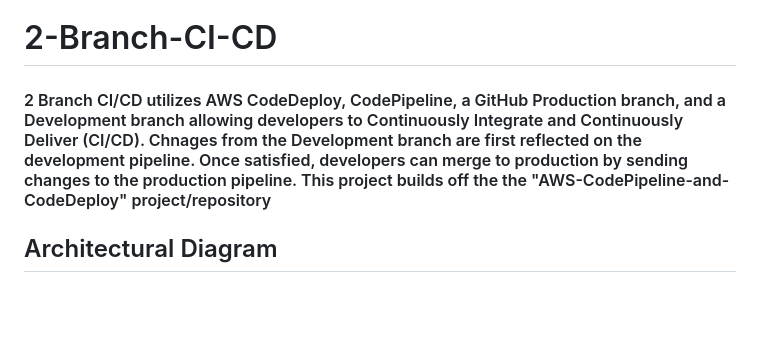
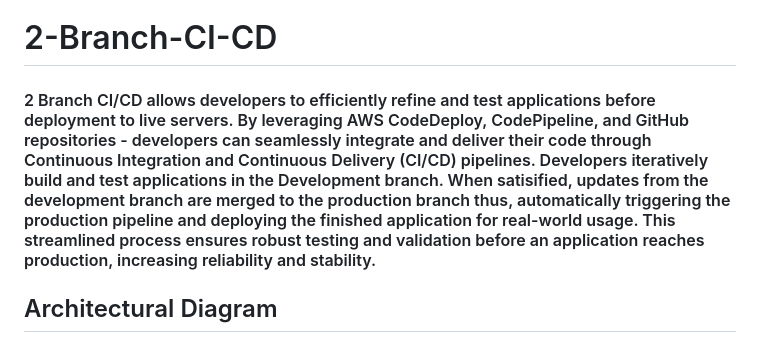
Before and after one commit to ericincloud/2-Branch-CI-CD, a Markdown page: README.md, the part around one of its changes. Drawn GitHub-style; blank space fills up the shorter version.

```diff
--- a/README.md
+++ b/README.md
@@ -1,5 +1,5 @@
 # 2-Branch-CI-CD
-#### 2 Branch CI/CD utilizes AWS CodeDeploy, CodePipeline, a GitHub Production branch, and a Development branch allowing developers to Continuously Integrate and Continuously Deliver (CI/CD). Chnages from the Development branch are first reflected on the development pipeline. Once satisfied, developers can merge to production by sending changes to the production pipeline. This project builds off the the "AWS-CodePipeline-and-CodeDeploy" project/repository
+#### 2 Branch CI/CD allows developers to efficiently refine and test applications before deployment to live servers. By leveraging AWS CodeDeploy, CodePipeline, and GitHub repositories - developers can seamlessly integrate and deliver their code through Continuous Integration and Continuous Delivery (CI/CD) pipelines. Developers iteratively build and test applications in the Development branch. When satisified, updates from the development branch are merged to the production branch thus, automatically triggering the production pipeline and deploying the finished application for real-world usage. This streamlined process ensures robust testing and validation before an application reaches production, increasing reliability and stability.
 
 ## Architectural Diagram
 
```
Also changed, not shown: other parts of README.md (+5 -1 lines).
